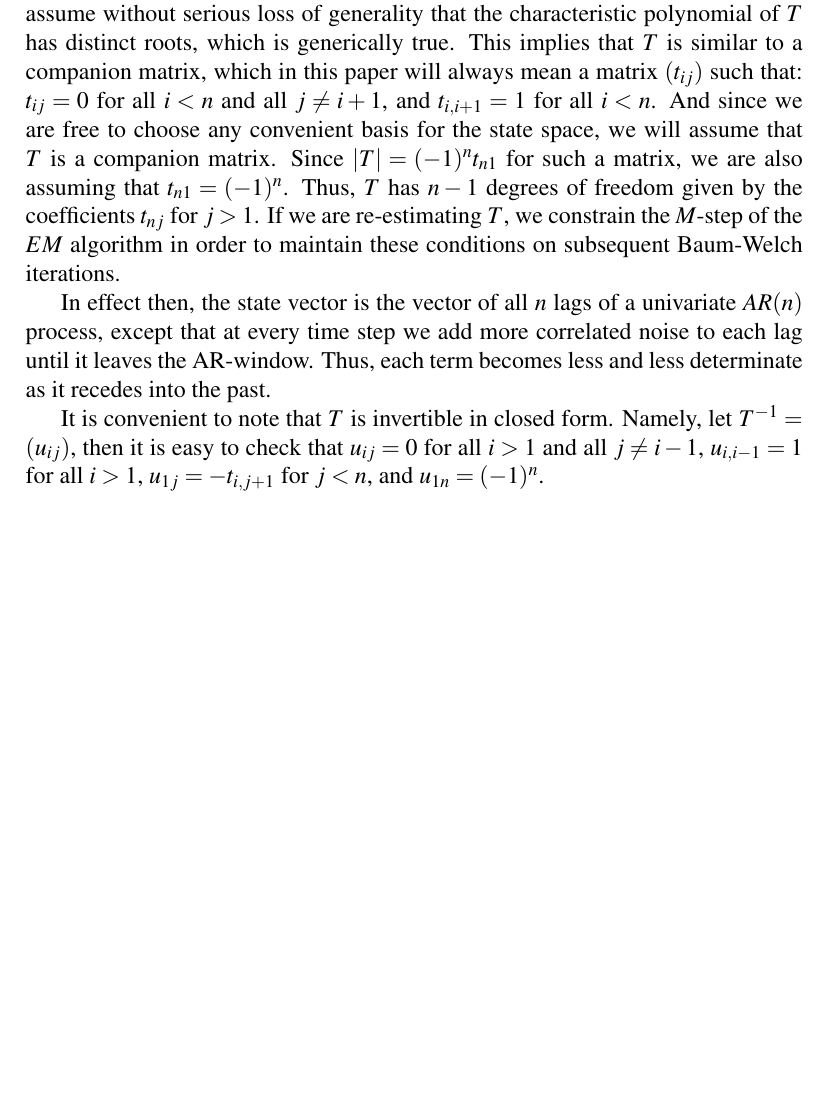
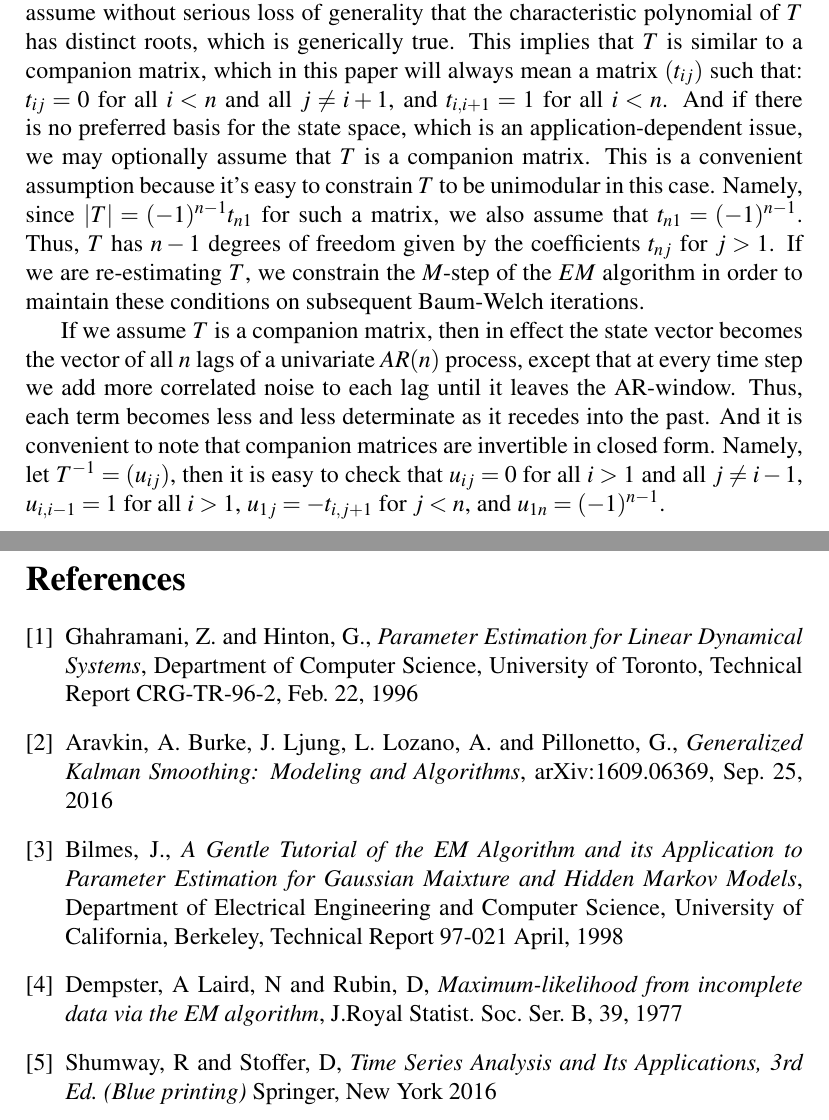
Before and after one commit to dmgoldschmidt/kalman, a LaTeX document (kalman.tex): part of page 2 of 18 before the commit and two parts of pages 2 and 19 of 19 after it, the two joined at a grey line, cut so that both start at the same text, the shorter picture padded with empty space. Compiled offline with pdfLaTeX.

Commit message:
kalman.tex: Added bibliography, modified the introduction kalman.cc: cleaned up the initial parameter setting code, ran solving for T only, got no change at all.  Needs more debugging.

```diff
--- a/kalman.tex
+++ b/kalman.tex
@@ -59,19 +62,20 @@ discrete-state HMM sense.
 To avoid scaling issues, we constrain $T$ to be unimodular.  In addition,  we may assume without serious loss of generality
 that the characteristic polynomial of $T$ has distinct roots, which is generically true.  This implies that $T$
 is similar to a companion matrix, which in this paper will always mean a matrix $(t_{ij})$ such that:
-$t_{ij} = 0$ for all $i < n$ and all $j \neq i+1$, and $t_{i,i+1} = 1$ for all $i < n$.  And since
-we are free to choose any convenient basis for the state space, we will assume that $T$ is a companion matrix.
-Since $|T| = (-1)^nt_{n1}$ for such a matrix, we are also assuming that $t_{n1} = (-1)^n$.  Thus, $T$ has $n-1$
+$t_{ij} = 0$ for all $i < n$ and all $j \neq i+1$, and $t_{i,i+1} = 1$ for all $i < n$.  And if there is no
+preferred basis for the state space, which is an application-dependent issue,
+we may optionally assume that $T$ is a companion matrix.  This is a convenient assumption because it's easy to
+constrain $T$ to be unimodular in this case.  Namely,
+since $|T| = (-1)^{n-1}t_{n1}$ for such a matrix, we also assume that $t_{n1} = (-1)^{n-1}$.  Thus, $T$ has $n-1$
 degrees of freedom given by the coefficients $t_{nj}$ for $j > 1$.  If we are re-estimating $T$, we constrain the $M$-step
 of the $EM$ algorithm in order to maintain these conditions on subsequent Baum-Welch iterations.
 
-In effect then, the state vector is the vector of all $n$ lags of a univariate $AR(n)$ process, except that
-at every time step we add more correlated noise to each lag until it leaves the AR-window. Thus,
-each term becomes less and less determinate as it recedes into the past.
-
-It is convenient to note that $T$ is invertible in closed form.  Namely, let $T^{-1} = (u_{ij})$, then
+If we assume $T$ is a companion matrix, then in effect the state vector becomes the vector of all $n$ lags of a
+univariate $AR(n)$ process, except that at every time step we add more correlated noise to each lag until it leaves
+the AR-window. Thus, each term becomes less and less determinate as it recedes into the past.
+And it is convenient to note that companion matrices are invertible in closed form.  Namely, let $T^{-1} = (u_{ij})$, then
 it is easy to check that $u_{ij} = 0$ for all $i > 1$ and all $j\neq i-1$,
-$u_{i,i-1} = 1$ for all $i > 1$, $ u_{1j} = -t_{i,j+1}$ for $j < n$, and $u_{1n} = (-1)^n$.
+$u_{i,i-1} = 1$ for all $i > 1$, $ u_{1j} = -t_{i,j+1}$ for $j < n$, and $u_{1n} = (-1)^{n-1}$.
 
 As usual, we are given observations $\{x_t\mid 1\le t\le N\}$ and model parameters $\theta := \{M,S_M,T,S_T,S_0,\mu_0\}$
 where $S_0$ and $\mu_0$ are defined below.  For each observation time $t$ and state $s$, we define
@@ -704,4 +709,33 @@ so using \eqref{gamma_hat}, \eqref{Sigma_Tr:1} becomes
            S_*^T\overline{T}^T.
   \end{split}
 \end{equation}
+\newpage
+\begin{thebibliography}{9}
+\bibitem{Hinton}
+  Ghahramani, Z. and Hinton, G.,
+  \emph{Parameter Estimation for Linear Dynamical Systems},
+  Department of Computer Science, University of Toronto,
+  Technical Report CRG-TR-96-2,
+  Feb. 22, 1996
+\bibitem{Aravkin}
+  Aravkin, A. Burke, J. Ljung, L. Lozano, A. and Pillonetto, G.,
+  \emph{Generalized Kalman Smoothing: Modeling and Algorithms},
+  arXiv:1609.06369,
+  Sep. 25, 2016
+\bibitem{Bilmes}
+  Bilmes, J.,
+  \emph{A Gentle Tutorial of the EM Algorithm and its Application to Parameter Estimation
+    for Gaussian Maixture and Hidden Markov Models},
+  Department of Electrical Engineering and Computer Science, University of California, Berkeley,
+  Technical Report 97-021
+  April, 1998
+\bibitem{Dempster}
+  Dempster, A Laird, N and Rubin, D,
+  \emph{Maximum-likelihood from incomplete data via the EM algorithm},
+  J.Royal Statist. Soc. Ser. B, 39,
+  1977
+\bibitem{Shumway}
+  Shumway, R and Stoffer, D,
+  \emph{Time Series Analysis and Its Applications, 3rd Ed. (Blue printing)}
+  Springer, New York 2016
 
@@ -708,6 +743,2 @@ so using \eqref{gamma_hat}, \eqref{Sigma_Tr:1} becomes
 
 \end{document}
-
-%&= 2S_t\overline{T}\sum_{i=1}^NS_{t-1,t}^{-1} +S_*\int_{\R^n}\gamma_t(s_t)(\mu_{a,t-1}-s'_t)\mu_{t-1,t}^Tds_t\\
-%&= 2S_t\overline{T}\sum_{i=1}^NS_{t-1,t}^{-1} +S_*\int_{\R^n}\gamma_t(s_t)(\mu_{a,t-1}-s'_t)(\mu_{t-1,t}-s'_t)^Tds_t \\
-%&+S_*\int_{\R^n}\gamma_t(s_t)(\mu_{a,t-1}-s'_t)s'_tds_t
```
Also changed, not shown: kalman.tex (29 more changed lines), 1 other file.
